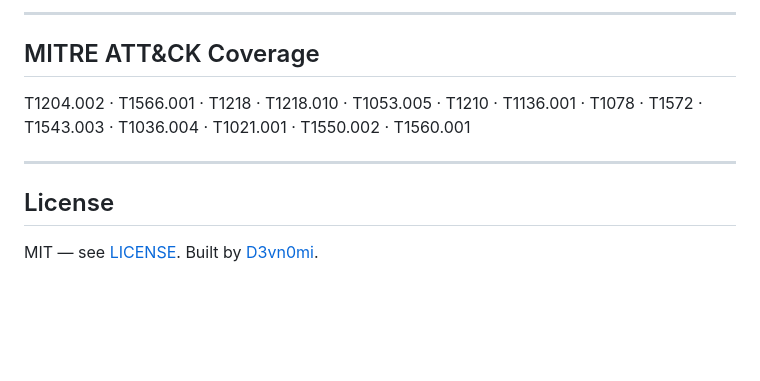
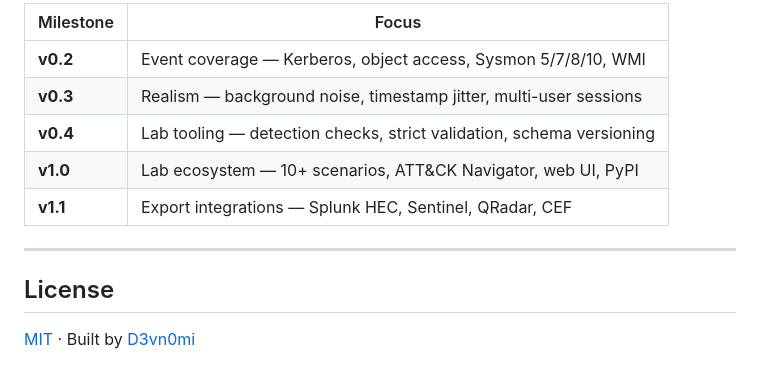
Before and after one commit to d3vn0mi/ArtiForge, a Markdown page: README.md, the part around one of its changes. Drawn GitHub-style; blank space fills up the shorter version.

```diff
--- a/README.md
+++ b/README.md
@@ -159,13 +170,14 @@ To add a new EID, add a generator function following the pattern in
 
----
-
-## MITRE ATT&CK Coverage
-
-T1204.002 · T1566.001 · T1218 · T1218.010 · T1053.005 · T1210 · T1136.001 · T1078 ·
-T1572 · T1543.003 · T1036.004 · T1021.001 · T1550.002 · T1560.001
+| Milestone | Focus |
+|-----------|-------|
+| **v0.2** | Event coverage — Kerberos, object access, Sysmon 5/7/8/10, WMI |
+| **v0.3** | Realism — background noise, timestamp jitter, multi-user sessions |
+| **v0.4** | Lab tooling — detection checks, strict validation, schema versioning |
+| **v1.0** | Lab ecosystem — 10+ scenarios, ATT&CK Navigator, web UI, PyPI |
+| **v1.1** | Export integrations — Splunk HEC, Sentinel, QRadar, CEF |
 
 ---
 
 ## License
 
-MIT — see [LICENSE](LICENSE). Built by [D3vn0mi](https://github.com/D3vn0mi).
+[MIT](LICENSE) · Built by [D3vn0mi](https://github.com/D3vn0mi)
```
Also changed, not shown: other parts of README.md (+120 -109 lines).
